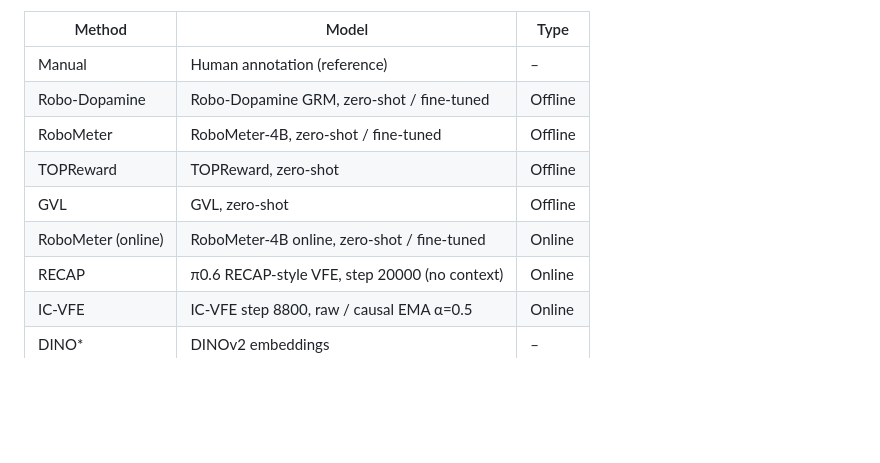
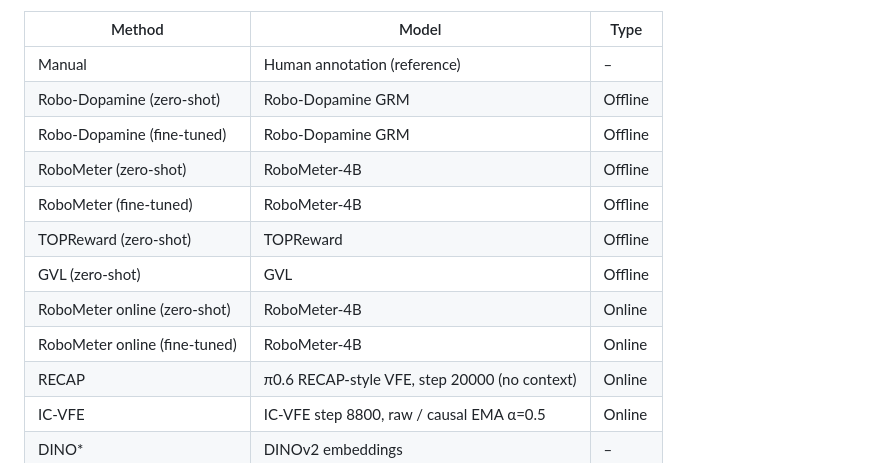
Before and after one commit to HannibalofBarca/icvfe-evals, a Markdown page: README.md, the part around the change. Rendered like a GitHub page; blank space fills up the shorter version.

Commit message:
README: simplify data table (method/model/type), split zero-shot/fine-tuned, mark non-value-model sources

```diff
--- a/README.md
+++ b/README.md
@@ -19,11 +19,14 @@ Everything lives under `data/demo_set_annotations/demo_set_annotations/`:
 | Method | Model | Type |
 |---|---|---|
 | Manual | Human annotation (reference) | – |
-| Robo-Dopamine | Robo-Dopamine GRM, zero-shot / fine-tuned | Offline |
-| RoboMeter | RoboMeter-4B, zero-shot / fine-tuned | Offline |
-| TOPReward | TOPReward, zero-shot | Offline |
-| GVL | GVL, zero-shot | Offline |
-| RoboMeter (online) | RoboMeter-4B online, zero-shot / fine-tuned | Online |
+| Robo-Dopamine (zero-shot) | Robo-Dopamine GRM | Offline |
+| Robo-Dopamine (fine-tuned) | Robo-Dopamine GRM | Offline |
+| RoboMeter (zero-shot) | RoboMeter-4B | Offline |
+| RoboMeter (fine-tuned) | RoboMeter-4B | Offline |
+| TOPReward (zero-shot) | TOPReward | Offline |
+| GVL (zero-shot) | GVL | Offline |
+| RoboMeter online (zero-shot) | RoboMeter-4B | Online |
+| RoboMeter online (fine-tuned) | RoboMeter-4B | Online |
 | RECAP | π0.6 RECAP-style VFE, step 20000 (no context) | Online |
 | IC-VFE | IC-VFE step 8800, raw / causal EMA α=0.5 | Online |
 | DINO\* | DINOv2 embeddings | – |
```
